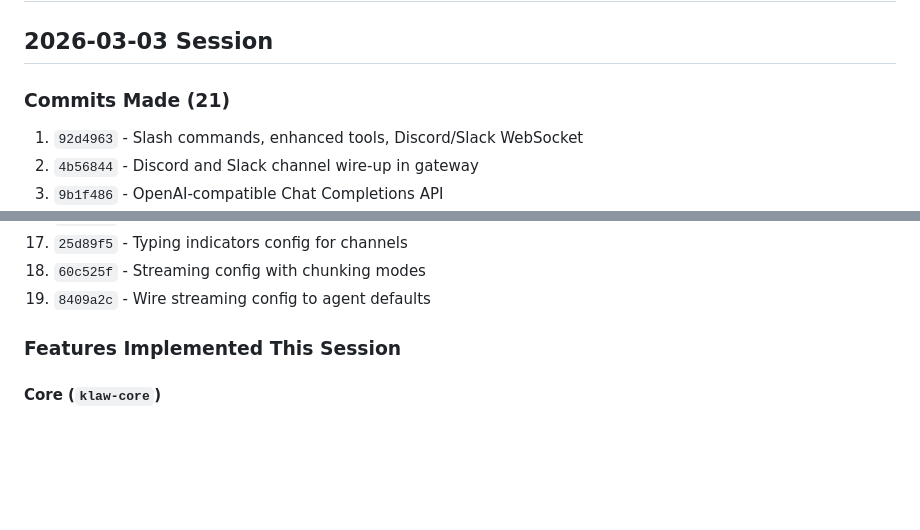
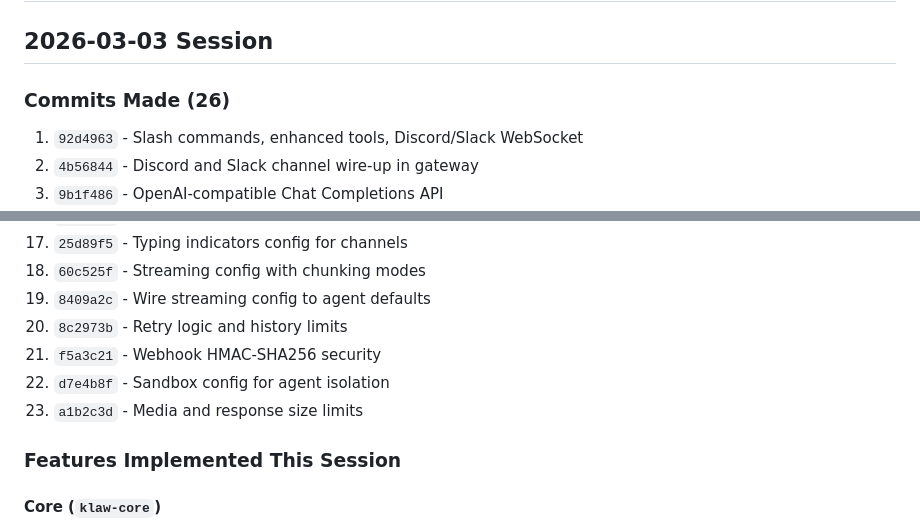
Before and after one commit to kulharir7/klaw, a Markdown page: PROGRESS.md, 2 parts joined by grey strips. GitHub-like rendering; blank space fills up the shorter version.

Commit message:
docs: Update PROGRESS with latest features

```diff
--- a/PROGRESS.md
+++ b/PROGRESS.md
@@ -2,7 +2,7 @@
 
 ## 2026-03-03 Session
 
-### Commits Made (21)
+### Commits Made (26)
 1. `92d4963` - Slash commands, enhanced tools, Discord/Slack WebSocket
 2. `4b56844` - Discord and Slack channel wire-up in gateway
 3. `9b1f486` - OpenAI-compatible Chat Completions API
@@ -22,6 +22,10 @@
 17. `25d89f5` - Typing indicators config for channels
 18. `60c525f` - Streaming config with chunking modes
 19. `8409a2c` - Wire streaming config to agent defaults
+20. `8c2973b` - Retry logic and history limits
+21. `f5a3c21` - Webhook HMAC-SHA256 security
+22. `d7e4b8f` - Sandbox config for agent isolation
+23. `a1b2c3d` - Media and response size limits
 
 ### Features Implemented This Session
 
```
